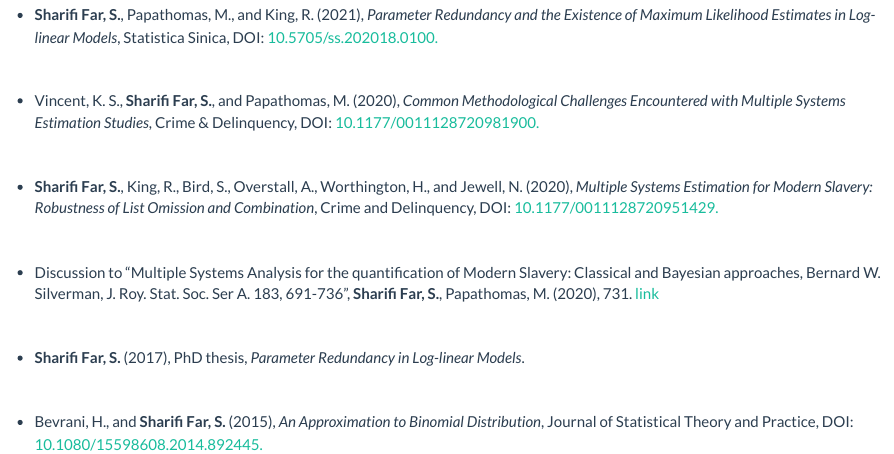
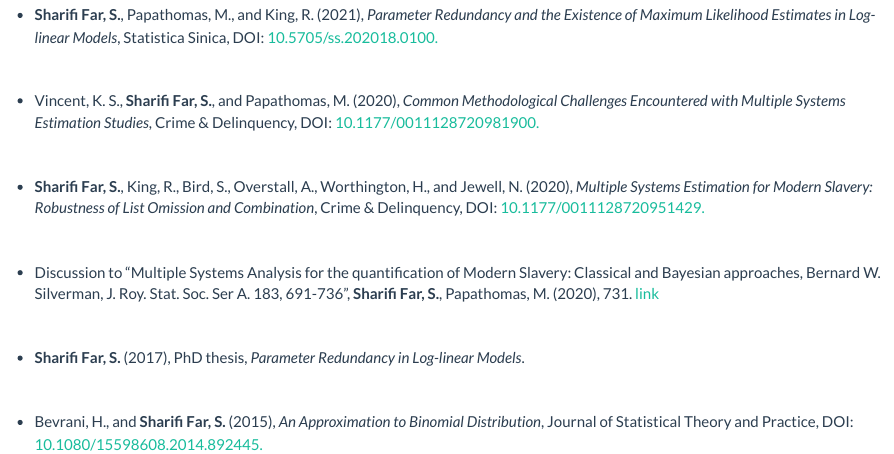
Before and after one commit to ServehSharifi/personal_site, an R Markdown document (publications.Rmd): the page in a window 1100 px wide, from 370 px down. The pictures show the output file publications.html that the author committed with the source, opened offline; library style sheets and scripts come from the installed R packages.

Commit message:
new commit

```diff
--- a/publications.Rmd
+++ b/publications.Rmd
@@ -27,7 +27,7 @@ $~$
 
 $~$
 
-- __Sharifi Far, S.__, King, R., Bird, S., Overstall, A., Worthington, H., and Jewell, N. (2020), _Multiple Systems Estimation for Modern Slavery: Robustness of List Omission and Combination_, Crime and Delinquency, DOI: [10.1177/0011128720951429.](https://journals.sagepub.com/doi/10.1177/0011128720951429)
+- __Sharifi Far, S.__, King, R., Bird, S., Overstall, A., Worthington, H., and Jewell, N. (2020), _Multiple Systems Estimation for Modern Slavery: Robustness of List Omission and Combination_, Crime & Delinquency, DOI: [10.1177/0011128720951429.](https://journals.sagepub.com/doi/10.1177/0011128720951429)
 
 $~$
 
```
Also changed, not shown: teaching_.Rmd (+7 -0 lines), publications.html, teaching_.html.
